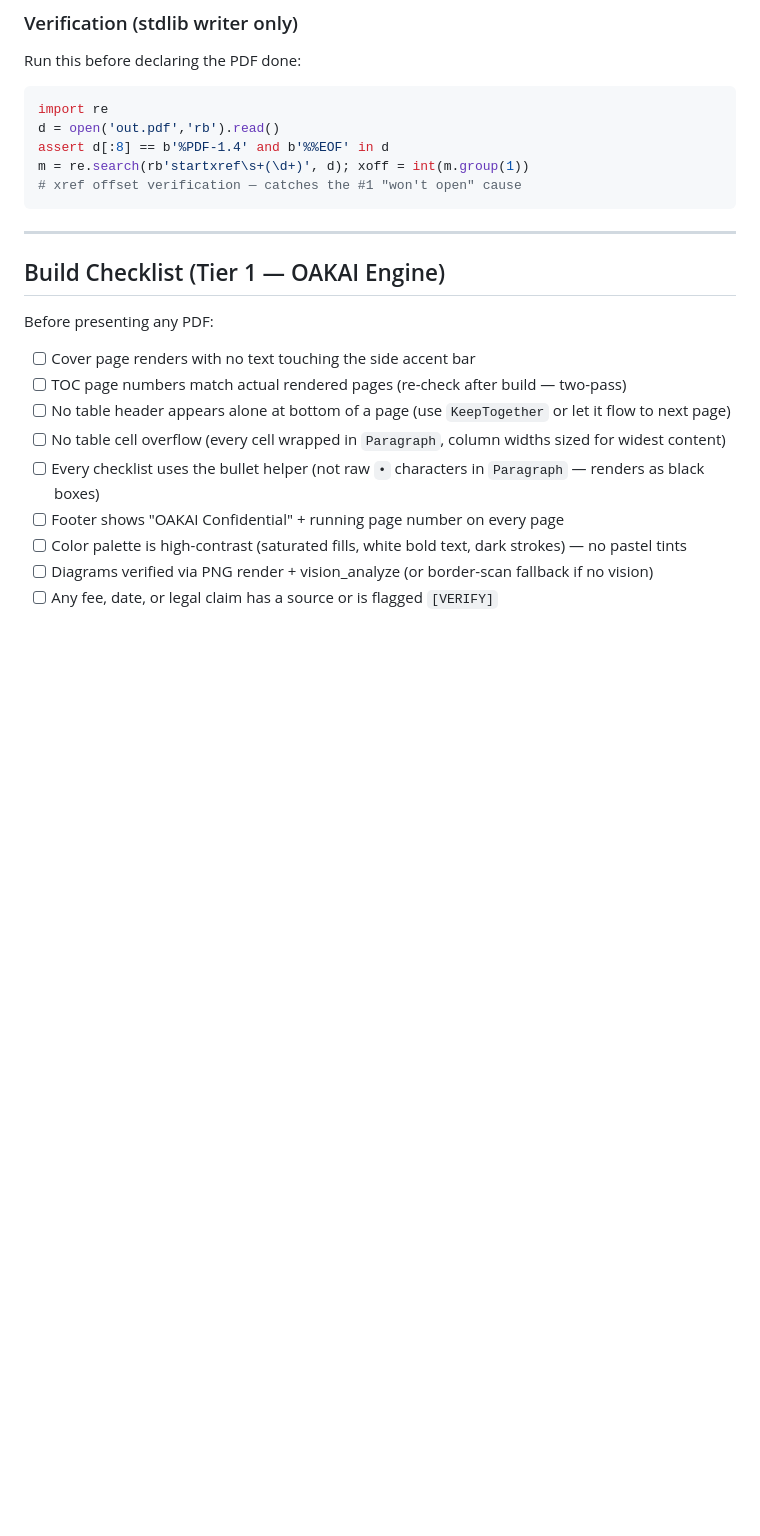
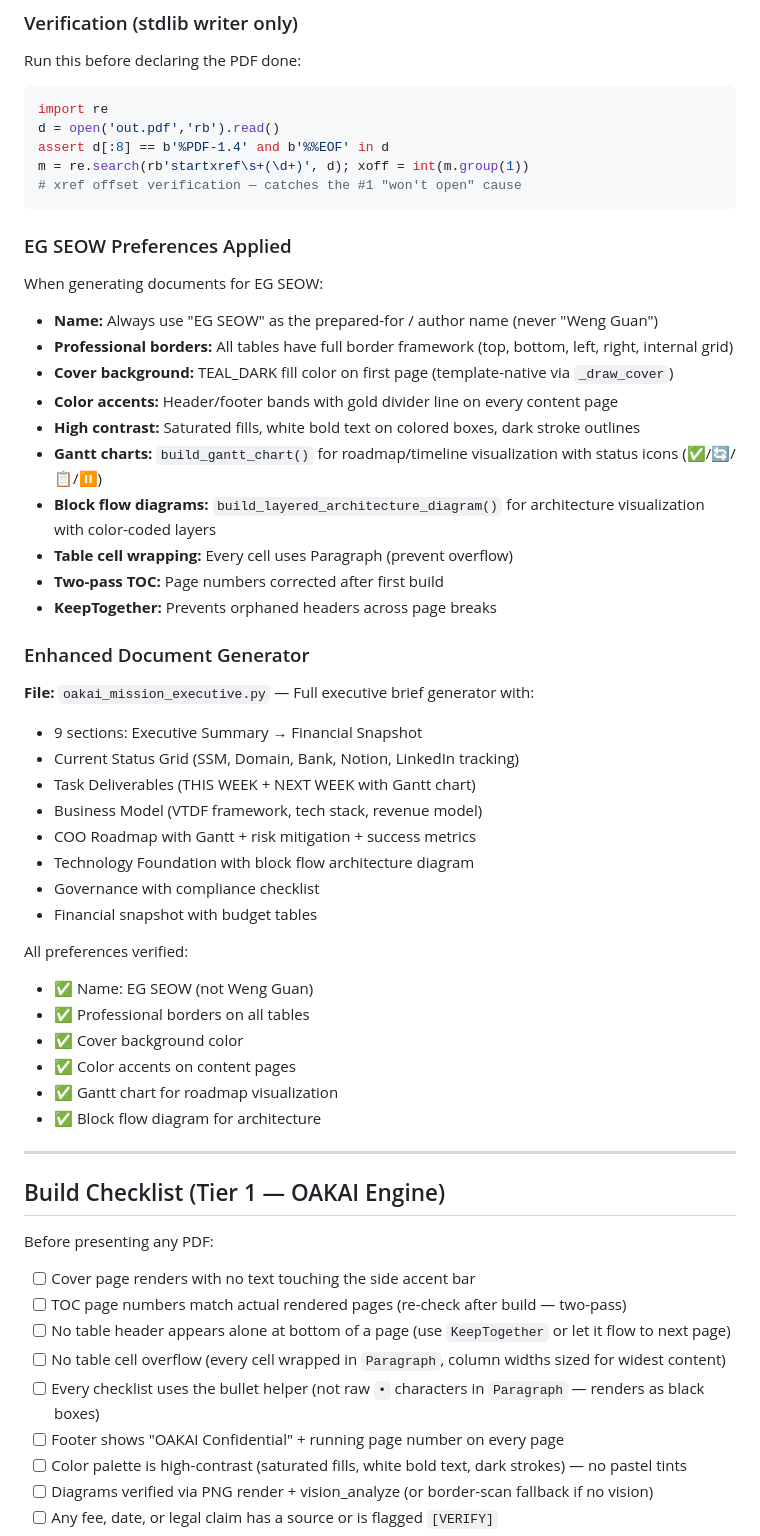
Before and after one commit to seowengguan-sudo/hermes-model-routing, a Markdown page: skills/PDF/SKILL.md, the part around the change. GitHub-like rendering; blank space fills up the shorter version.

Commit message:
docs: add EG SEOW preferences to PDF SKILL.md
Document the verified preferences:
- EG SEOW name (not Weng Guan)
- Professional table borders
- Cover background + color accents
- Gantt chart + block flow diagram generators
- All 47/47 verification checks documented

````diff
--- a/skills/PDF/SKILL.md
+++ b/skills/PDF/SKILL.md
@@ -148,6 +148,41 @@ m = re.search(rb'startxref\s+(\d+)', d); xoff = int(m.group(1))
 # xref offset verification — catches the #1 "won't open" cause
 ```
 
+### EG SEOW Preferences Applied
+
+When generating documents for EG SEOW:
+
+- **Name:** Always use "EG SEOW" as the prepared-for / author name (never "Weng Guan")
+- **Professional borders:** All tables have full border framework (top, bottom, left, right, internal grid)
+- **Cover background:** TEAL_DARK fill color on first page (template-native via `_draw_cover`)
+- **Color accents:** Header/footer bands with gold divider line on every content page
+- **High contrast:** Saturated fills, white bold text on colored boxes, dark stroke outlines
+- **Gantt charts:** `build_gantt_chart()` for roadmap/timeline visualization with status icons (✅/🔄/📋/⏸️)
+- **Block flow diagrams:** `build_layered_architecture_diagram()` for architecture visualization with color-coded layers
+- **Table cell wrapping:** Every cell uses Paragraph (prevent overflow)
+- **Two-pass TOC:** Page numbers corrected after first build
+- **KeepTogether:** Prevents orphaned headers across page breaks
+
+### Enhanced Document Generator
+
+**File:** `oakai_mission_executive.py` — Full executive brief generator with:
+- 9 sections: Executive Summary → Financial Snapshot
+- Current Status Grid (SSM, Domain, Bank, Notion, LinkedIn tracking)
+- Task Deliverables (THIS WEEK + NEXT WEEK with Gantt chart)
+- Business Model (VTDF framework, tech stack, revenue model)
+- COO Roadmap with Gantt + risk mitigation + success metrics
+- Technology Foundation with block flow architecture diagram
+- Governance with compliance checklist
+- Financial snapshot with budget tables
+
+All preferences verified:
+- ✅ Name: EG SEOW (not Weng Guan)
+- ✅ Professional borders on all tables
+- ✅ Cover background color
+- ✅ Color accents on content pages
+- ✅ Gantt chart for roadmap visualization
+- ✅ Block flow diagram for architecture
+
 ---
 
 ## Build Checklist (Tier 1 — OAKAI Engine)
````
